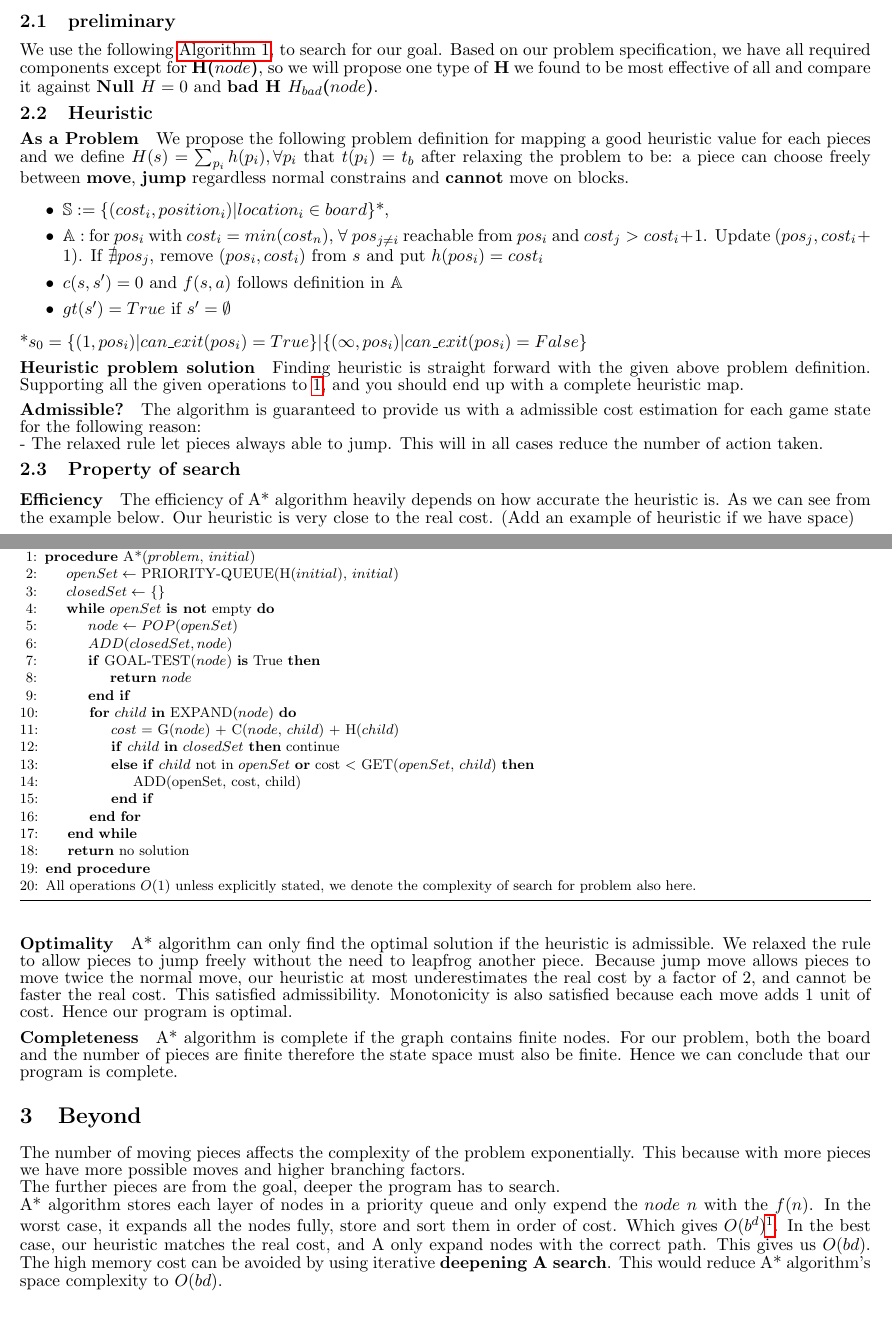
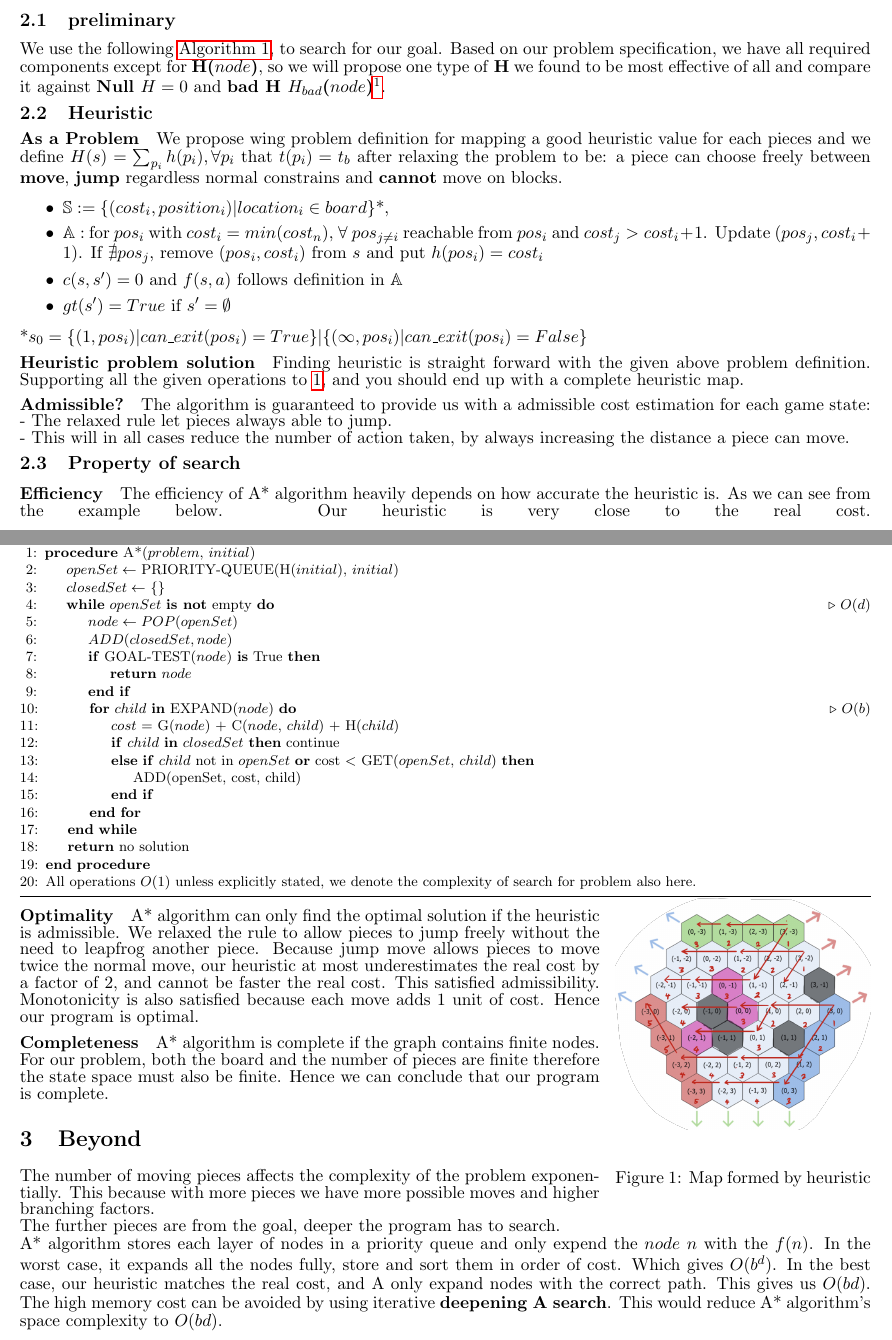
Before and after one commit to Dovermore/artificial_intelligence_project, a LaTeX document (docs/partA/report.tex): two parts of pages 1 and 2 of 2, joined at a grey line, cut so that both start at the same text. Compiled offline with pdfLaTeX.

Commit message:
inserted one figure

```diff
--- a/docs/partA/report.tex
+++ b/docs/partA/report.tex
@@ -8,9 +8,12 @@
 \usepackage{algorithm}
 \usepackage{algpseudocode}
 \usepackage{listings}
+\usepackage{wrapfig}
 \usepackage{hyperref}
 \usepackage[left=1cm, right=1cm, top=1cm, bottom=2cm]{geometry}
-\setstretch{0.5}
+
+%\setlength{\parskip}{0em}
+\setstretch{0.3}
 
 \algdef{SE}[SUBALG]{Indent}{EndIndent}{}{\algorithmicend\ }%
 \algtext*{Indent}
@@ -57,7 +60,7 @@
     \vspace{-5pt}
     \section{Search}
         \subsection{preliminary}
-        We use the following \autoref{a_star}, to search for our goal. Based on our problem specification, we have all required components except for \textbf{H($node$)}, so we will propose one type of \textbf{H} we found to be most effective of all and compare it against \textbf{Null $H=0$} and \textbf{bad H $H_{bad}$($node$)}.
+        We use the following \autoref{a_star}, to search for our goal. Based on our problem specification, we have all required components except for \textbf{H($node$)}, so we will propose one type of \textbf{H} we found to be most effective of all and compare it against \textbf{Null $H=0$} and \textbf{bad H $H_{bad}$($node$)}\footnote{In following analysis, $b$ for \textbf{branching factor}, $d$ \textbf{for depth}}.
         \begin{algorithm}[ht]
             \footnotesize
             \caption{General A* algorithm}\label{a_star}
@@ -76,13 +79,13 @@
                 \Procedure{A*}{$problem$, $initial$}
                 \State $openSet \gets$ PRIORITY-QUEUE(H($initial$),  $initial$)
                 \State $closedSet \gets$ \{\}
-                \While{$openSet$ \textbf{is not} empty}
+                \While{$openSet$ \textbf{is not} empty} \Comment{$O(d)$}
                     \State $node \gets POP(openSet)$
                     \State $ADD(closedSet, node)$
                     \If {GOAL-TEST($node$) \textbf{is} True}
                         \State \textbf{return} $node$
                     \EndIf
-                    \For {$child$ \textbf{in} EXPAND($node$)}
+                    \For {$child$ \textbf{in} EXPAND($node$)}  \Comment{$O(b)$}
                         \State $cost$ = G($node$) + C($node$, $child$) + H($child$)
                         \If {$child$ \textbf{in} $closedSet$}
                             continue
@@ -98,7 +101,7 @@
         \end{algorithm}
     \vspace{-10pt}
     \subsection{Heuristic}
-        \paragraph{As a Problem} We propose the following problem definition for mapping a good heuristic value for each pieces and we define $H(s) = \sum_{p_i}h(p_i), \forall p_i$ that $t(p_i) = t_b$ after relaxing the problem to be: a piece can choose freely between \textbf{move}, \textbf{jump} regardless normal constrains and \textbf{cannot} move on blocks.
+        \paragraph{As a Problem} We propose wing problem definition for mapping a good heuristic value for each pieces and we define $H(s) = \sum_{p_i}h(p_i), \forall p_i$ that $t(p_i) = t_b$ after relaxing the problem to be: a piece can choose freely between \textbf{move}, \textbf{jump} regardless normal constrains and \textbf{cannot} move on blocks.
         \begin{itemize}
             \itemsep0em
             \item $\mathbb{S} := \{(cost_i, position_i)|location_i\in board\}$*,
@@ -110,17 +113,28 @@
         \vspace{-10pt}
         \paragraph{Heuristic problem solution} Finding heuristic is straight forward with the given above problem definition. Supporting all the given operations to \ref{a_star}, and you should end up with a complete heuristic map.
         \vspace{-10pt}
-        \paragraph{Admissible?} The algorithm is guaranteed to provide us with a admissible cost estimation for each game state for the following reason:\\
-    - The relaxed rule let pieces always able to jump. This will in all cases reduce the number of action taken.
+        \paragraph{Admissible?} The algorithm is guaranteed to provide us with a admissible cost estimation for each game state:\\
+    - The relaxed rule let pieces always able to jump.\\
+    - This will in all cases reduce the number of action taken, by always increasing the distance a piece can move.
     \vspace{-10pt}
     \subsection{Property of search}
-        \paragraph{Efficiency} The efficiency of A* algorithm heavily depends on how accurate the heuristic is. As we can see from the example below. Our heuristic is very close to the real cost. (Add an example of heuristic if we have space)
+        \paragraph{Efficiency} The efficiency of A* algorithm heavily depends on how accurate the heuristic is. As we can see from the example below. Our heuristic is very close to the real cost.
+        \begin{wrapfigure}{r}{0.3\textwidth}
+            \vspace{-35pt}
+                \begin{center}
+                    \includegraphics[width=0.3\textwidth]{heuristic.png}
+                    \label{fig:heurstics}
+                \end{center}
+            \caption{Map formed by heuristic}
+            \vspace{-100pt}
+        \end{wrapfigure}
+        \vspace{-40pt}
         \paragraph{Optimality} A* algorithm can only find the optimal solution if the heuristic is admissible. We relaxed the rule to allow pieces to jump freely without the need to leapfrog another piece. Because jump move allows pieces to move twice the normal move, our heuristic at most underestimates the real cost by a factor of 2, and cannot be faster the real cost. This satisfied admissibility. Monotonicity is also satisfied because each move adds 1 unit of cost. Hence our program is optimal.
         \vspace{-10pt}
         \paragraph{Completeness} A* algorithm is complete if the graph contains finite nodes. For our problem, both the board and the number of pieces are finite therefore the state space must also be finite. Hence we can conclude that our program is complete.
     \section{Beyond}
         The number of moving pieces affects the complexity of the problem exponentially. This because with more pieces we have more possible moves and higher branching factors.\\
         The further pieces are from the goal, deeper the program has to search.\\
-        A* algorithm stores each layer of nodes in a priority queue and only expend the $node$ $n$ with the $f(n)$. In the worst case, it expands all the nodes fully, store and sort them in order of cost. Which gives $O(b^d)$\footnote{b for branching factor, d for depth}. In the best case, our heuristic matches the real cost, and A only expand nodes with the correct path. This gives us $O(bd)$. The high memory cost can be avoided by using iterative \textbf{deepening A search}. This would reduce A* algorithm's space complexity to $O(bd)$.
+        A* algorithm stores each layer of nodes in a priority queue and only expend the $node$ $n$ with the $f(n)$. In the worst case, it expands all the nodes fully, store and sort them in order of cost. Which gives $O(b^d)$. In the best case, our heuristic matches the real cost, and A only expand nodes with the correct path. This gives us $O(bd)$. The high memory cost can be avoided by using iterative \textbf{deepening A search}. This would reduce A* algorithm's space complexity to $O(bd)$.
 
 \end{document}
```
Also changed, not shown: docs/partA/heuristic.png, docs/partA/report.pdf, docs/partA/report.tex (2 more changed lines), 2 other files.
